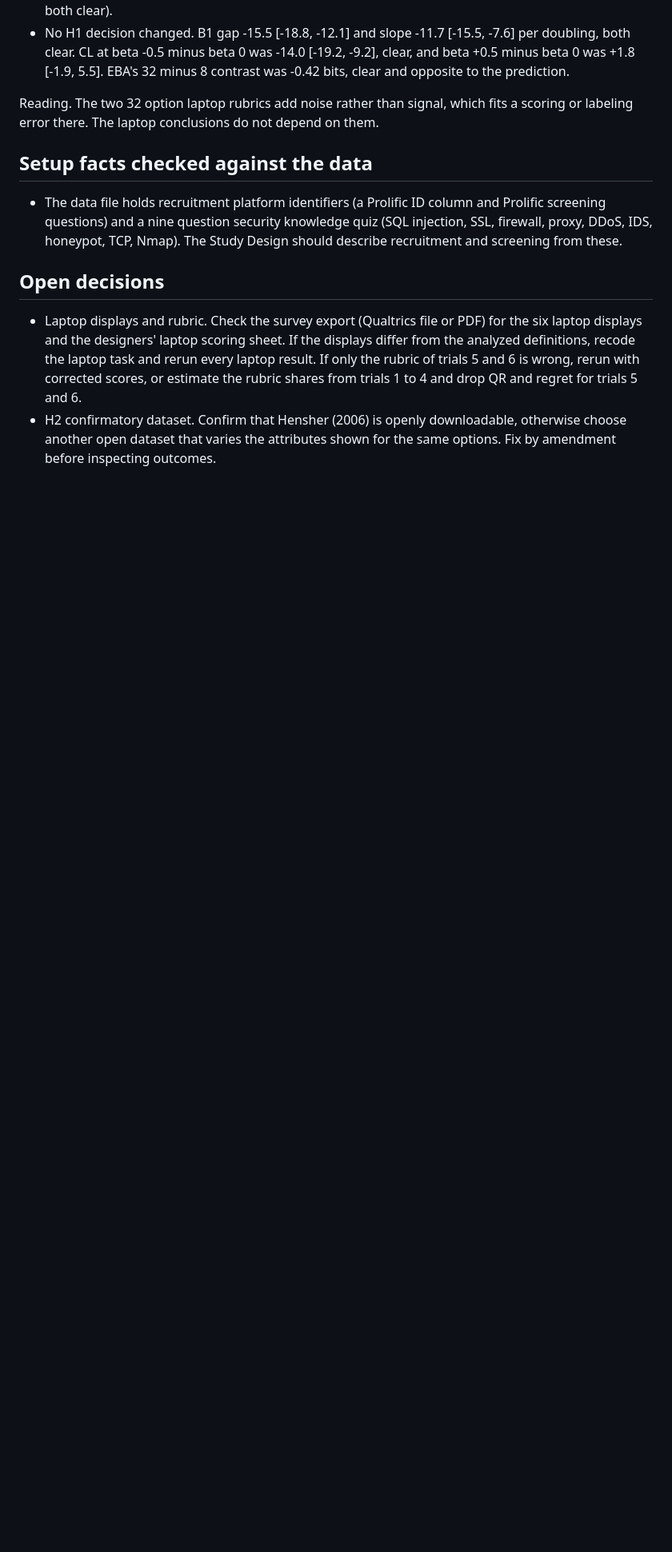
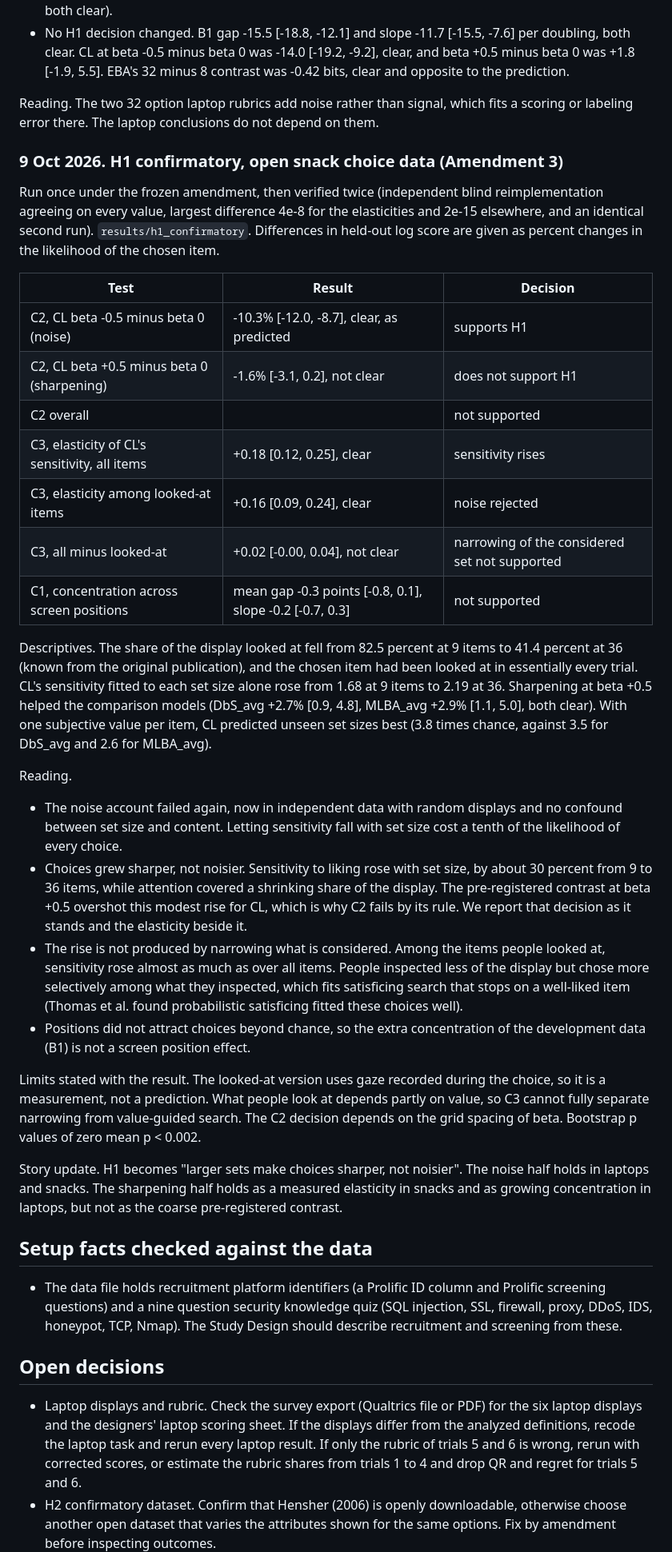
Before and after one commit to ucchol/overload-prediction, a Markdown page: STORY.md, the part around one of its changes. Shown at 80% size. Rendered like a GitHub page; blank space fills up the shorter version.

```diff
--- a/STORY.md
+++ b/STORY.md
@@ -92,6 +92,32 @@ Verified twice (second run identical, independent agreement on every value). `re
 
 Reading. The two 32 option laptop rubrics add noise rather than signal, which fits a scoring or labeling error there. The laptop conclusions do not depend on them.
 
+### 9 Oct 2026. H1 confirmatory, open snack choice data (Amendment 3)
+
+Run once under the frozen amendment, then verified twice (independent blind reimplementation agreeing on every value, largest difference 4e-8 for the elasticities and 2e-15 elsewhere, and an identical second run). `results/h1_confirmatory`. Differences in held-out log score are given as percent changes in the likelihood of the chosen item.
+
+| Test | Result | Decision |
+|---|---|---|
+| C2, CL beta -0.5 minus beta 0 (noise) | -10.3% [-12.0, -8.7], clear, as predicted | supports H1 |
+| C2, CL beta +0.5 minus beta 0 (sharpening) | -1.6% [-3.1, 0.2], not clear | does not support H1 |
+| C2 overall | | not supported |
+| C3, elasticity of CL's sensitivity, all items | +0.18 [0.12, 0.25], clear | sensitivity rises |
+| C3, elasticity among looked-at items | +0.16 [0.09, 0.24], clear | noise rejected |
+| C3, all minus looked-at | +0.02 [-0.00, 0.04], not clear | narrowing of the considered set not supported |
+| C1, concentration across screen positions | mean gap -0.3 points [-0.8, 0.1], slope -0.2 [-0.7, 0.3] | not supported |
+
+Descriptives. The share of the display looked at fell from 82.5 percent at 9 items to 41.4 percent at 36 (known from the original publication), and the chosen item had been looked at in essentially every trial. CL's sensitivity fitted to each set size alone rose from 1.68 at 9 items to 2.19 at 36. Sharpening at beta +0.5 helped the comparison models (DbS_avg +2.7% [0.9, 4.8], MLBA_avg +2.9% [1.1, 5.0], both clear). With one subjective value per item, CL predicted unseen set sizes best (3.8 times chance, against 3.5 for DbS_avg and 2.6 for MLBA_avg).
+
+Reading.
+- The noise account failed again, now in independent data with random displays and no confound between set size and content. Letting sensitivity fall with set size cost a tenth of the likelihood of every choice.
+- Choices grew sharper, not noisier. Sensitivity to liking rose with set size, by about 30 percent from 9 to 36 items, while attention covered a shrinking share of the display. The pre-registered contrast at beta +0.5 overshot this modest rise for CL, which is why C2 fails by its rule. We report that decision as it stands and the elasticity beside it.
+- The rise is not produced by narrowing what is considered. Among the items people looked at, sensitivity rose almost as much as over all items. People inspected less of the display but chose more selectively among what they inspected, which fits satisficing search that stops on a well-liked item (Thomas et al. found probabilistic satisficing fitted these choices well).
+- Positions did not attract choices beyond chance, so the extra concentration of the development data (B1) is not a screen position effect.
+
+Limits stated with the result. The looked-at version uses gaze recorded during the choice, so it is a measurement, not a prediction. What people look at depends partly on value, so C3 cannot fully separate narrowing from value-guided search. The C2 decision depends on the grid spacing of beta. Bootstrap p values of zero mean p < 0.002.
+
+Story update. H1 becomes "larger sets make choices sharper, not noisier". The noise half holds in laptops and snacks. The sharpening half holds as a measured elasticity in snacks and as growing concentration in laptops, but not as the coarse pre-registered contrast.
+
 ## Setup facts checked against the data
 
 - The data file holds recruitment platform identifiers (a Prolific ID column and Prolific screening questions) and a nine question security knowledge quiz (SQL injection, SSL, firewall, proxy, DDoS, IDS, honeypot, TCP, Nmap). The Study Design should describe recruitment and screening from these.
```
Also changed, not shown: other parts of STORY.md (+1 -1 lines), results/h1_confirmatory/table_h1_confirmatory.md (added, +69 -0 lines), verification/README.md (+17 -1 lines), verification/VERIFY_BRIEF_SNACK.md (added, +53 -0 lines), results/h1_confirmatory/fig_h1_confirmatory.png (added), 15 other files.
